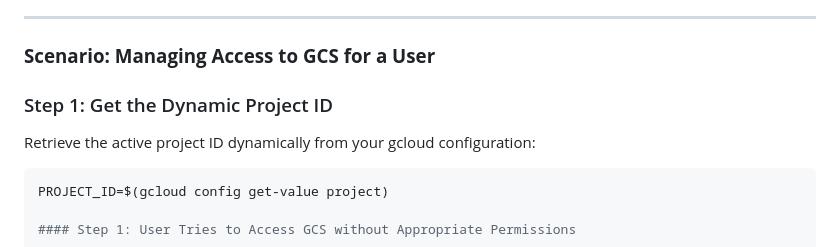
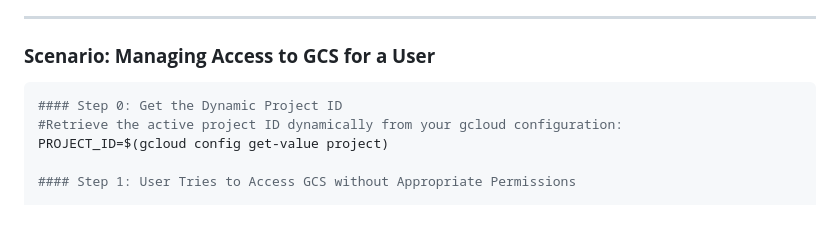
Before and after one commit to devopswithcloud/GoogleCloudPlatform, a Markdown page: V2/IAM/2-gcp_iam_policies.md, the part around the change. Rendered like a GitHub page; blank space fills up the shorter version.

````diff
--- a/V2/IAM/2-gcp_iam_policies.md
+++ b/V2/IAM/2-gcp_iam_policies.md
@@ -32,10 +32,11 @@ In Google Cloud Platform (GCP), **policies** are a set of rules that define who
 ---
 
 ### **Scenario: Managing Access to GCS for a User**
-### Step 1: Get the Dynamic Project ID
-Retrieve the active project ID dynamically from your gcloud configuration:
+
 
 ```bash
+#### Step 0: Get the Dynamic Project ID
+#Retrieve the active project ID dynamically from your gcloud configuration:
 PROJECT_ID=$(gcloud config get-value project)
 
 #### Step 1: User Tries to Access GCS without Appropriate Permissions
````
